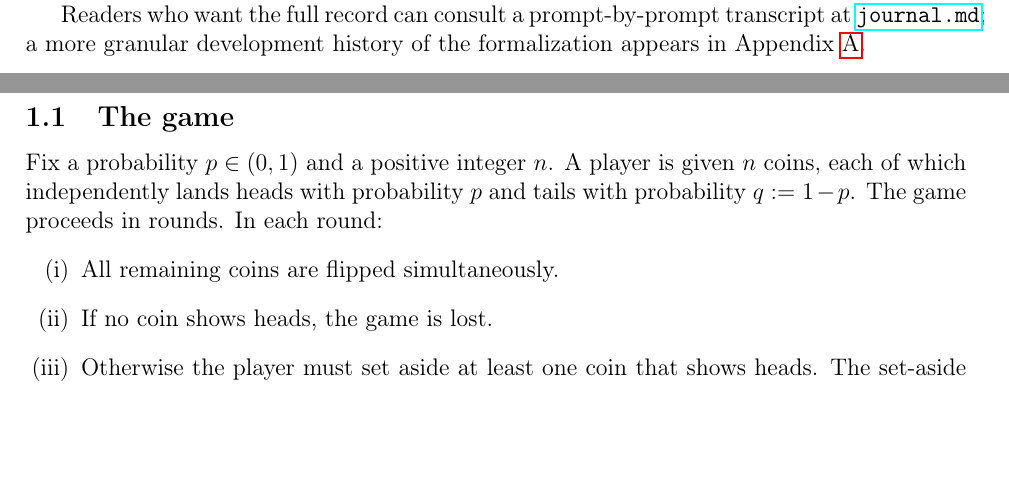
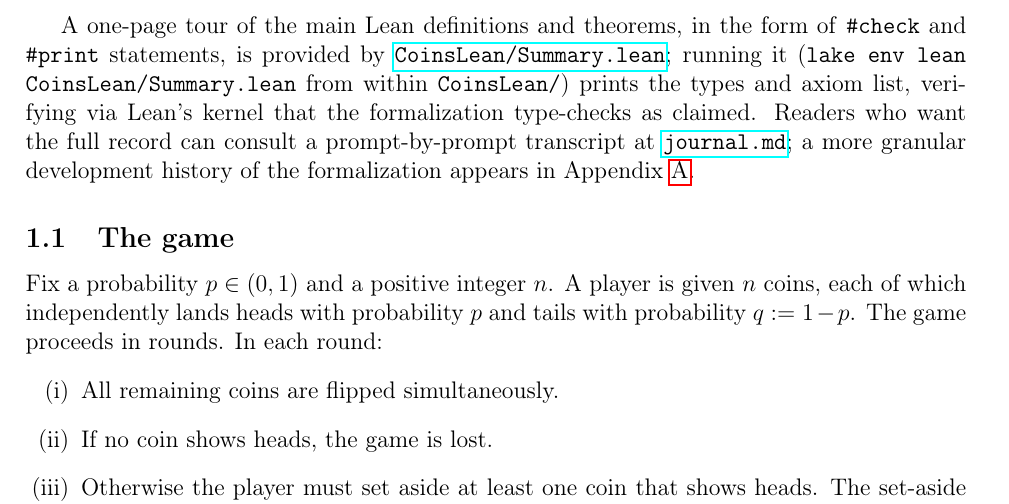
Before and after one commit to pfaffelh/coins, a LaTeX paper (Manuscript/manuscript.tex): two parts of pages 1 and 2 of 18 before the commit and part of page 2 of 18 after it, the two joined at a grey line, cut at the place of the change, the shorter picture padded with empty space. Compiled offline with pdfLaTeX.

Commit message:
Authorship note: link Summary.lean directly
Adds an inline pointer to CoinsLean/Summary.lean in the "A note
on authorship" paragraph, with the command to run it
(lake env lean CoinsLean/Summary.lean) and a one-line rationale.
The reader now has three entry points to the formalization
directly from the opening note: Summary.lean (quick tour),
journal.md (full prompt log), Appendix A (line-by-line map).

PDF unchanged at 18 pages.

Co-Authored-By: Claude Opus 4.7 (1M context) <noreply@anthropic.com>

```diff
--- a/Manuscript/manuscript.tex
+++ b/Manuscript/manuscript.tex
@@ -95,7 +95,14 @@ author reviewed every edit.
 %choices (the precise form of an auxiliary lemma, the wording of a
 %remark, the numerical examples in \S\ref{sec:numerics}) straddle
 %the two roles.
-Readers who want the full record can consult a
+A one-page tour of the main Lean definitions and theorems, in
+the form of \texttt{\#check} and \texttt{\#print} statements, is
+provided by
+\href{https://github.com/pfaffelh/coins/blob/c60bcd3/CoinsLean/CoinsLean/Summary.lean}{\texttt{CoinsLean/Summary.lean}};
+running it (\texttt{lake env lean CoinsLean/Summary.lean} from
+within \texttt{CoinsLean/}) prints the types and axiom list,
+verifying via Lean's kernel that the formalization type-checks as
+claimed.  Readers who want the full record can consult a
 prompt-by-prompt transcript at
 \href{https://github.com/pfaffelh/coins/blob/main/journal.md}{\texttt{journal.md}};
 a more granular development history of the formalization appears
```
Also changed, not shown: Manuscript/manuscript.pdf.
